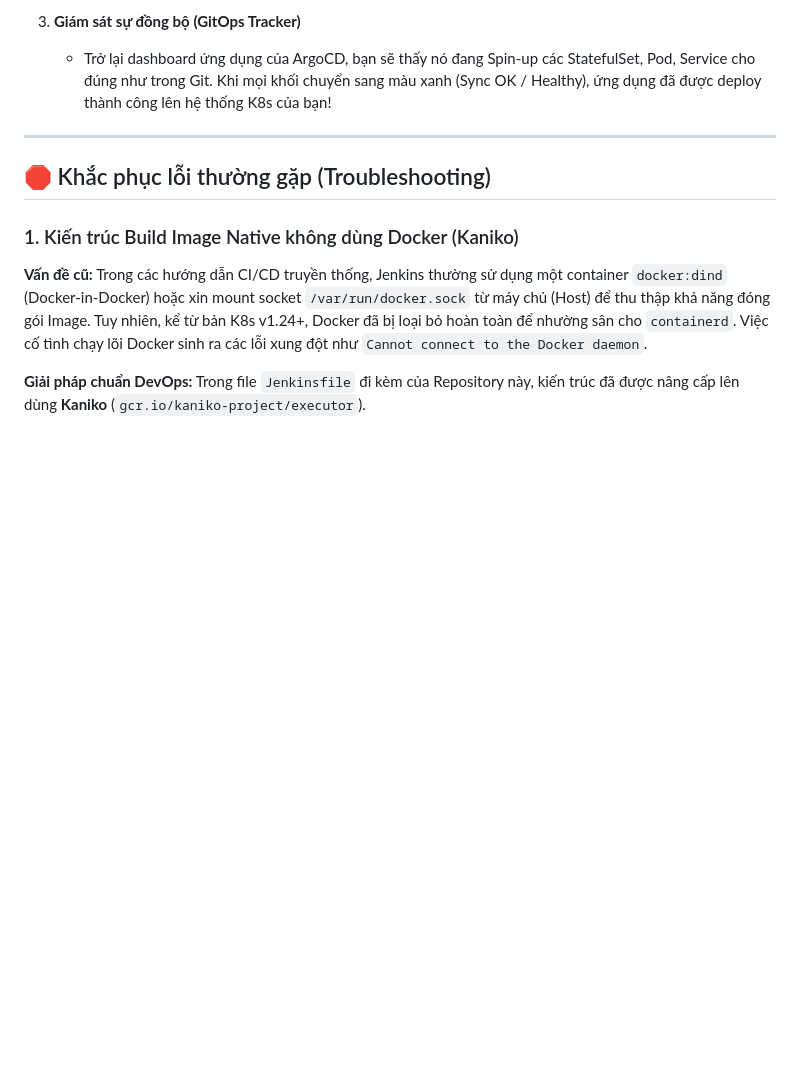
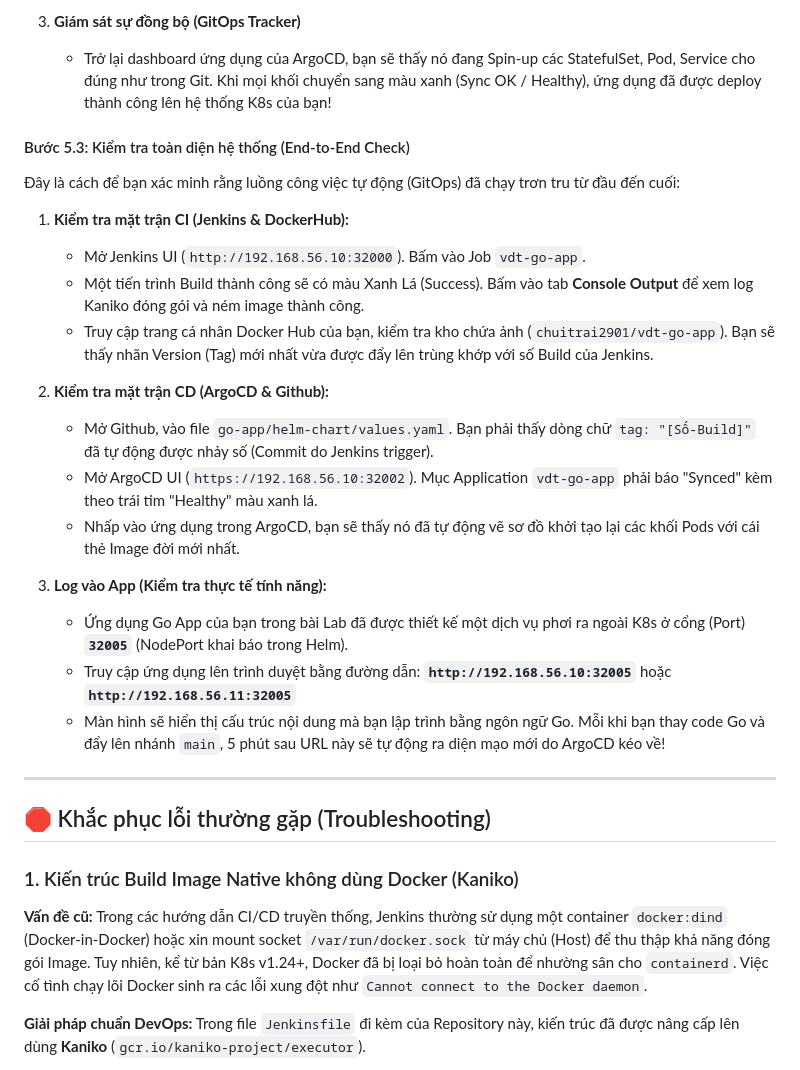
Before and after one commit to chuitrai/viettel-devops-app, a Markdown page: devops/README_Phase_2.5_and_3.md, the part around the change. Rendered like a GitHub page; blank space fills up the shorter version.

Commit message:
docs: add comprehensive end-to-end check guide for jenkins, argocd and go app

```diff
--- a/devops/README_Phase_2.5_and_3.md
+++ b/devops/README_Phase_2.5_and_3.md
@@ -190,8 +190,25 @@ Khi `values.yaml` đã được Jenkins đẩy version mới nhất lên Github,
 3. **Giám sát sự đồng bộ (GitOps Tracker)**
    - Trở lại dashboard ứng dụng của ArgoCD, bạn sẽ thấy nó đang Spin-up các StatefulSet, Pod, Service cho đúng như trong Git. Khi mọi khối chuyển sang màu xanh (Sync OK / Healthy), ứng dụng đã được deploy thành công lên hệ thống K8s của bạn!
 
+#### Bước 5.3: Kiểm tra toàn diện hệ thống (End-to-End Check)
+Đây là cách để bạn xác minh rằng luồng công việc tự động (GitOps) đã chạy trơn tru từ đầu đến cuối:
+
+1. **Kiểm tra mặt trận CI (Jenkins & DockerHub):**
+   - Mở Jenkins UI (`http://192.168.56.10:32000`). Bấm vào Job `vdt-go-app`.
+   - Một tiến trình Build thành công sẽ có màu Xanh Lá (Success). Bấm vào tab **Console Output** để xem log Kaniko đóng gói và ném image thành công.
+   - Truy cập trang cá nhân Docker Hub của bạn, kiểm tra kho chứa ảnh (`chuitrai2901/vdt-go-app`). Bạn sẽ thấy nhãn Version (Tag) mới nhất vừa được đẩy lên trùng khớp với số Build của Jenkins.
+
+2. **Kiểm tra mặt trận CD (ArgoCD & Github):**
+   - Mở Github, vào file `go-app/helm-chart/values.yaml`. Bạn phải thấy dòng chữ `tag: "[Số-Build]"` đã tự động được nhảy số (Commit do Jenkins trigger).
+   - Mở ArgoCD UI (`https://192.168.56.10:32002`). Mục Application `vdt-go-app` phải báo "Synced" kèm theo trái tim "Healthy" màu xanh lá.
+   - Nhấp vào ứng dụng trong ArgoCD, bạn sẽ thấy nó đã tự động vẽ sơ đồ khởi tạo lại các khối Pods với cái thẻ Image đời mới nhất.
+
+3. **Log vào App (Kiểm tra thực tế tính năng):**
+   - Ứng dụng Go App của bạn trong bài Lab đã được thiết kế một dịch vụ phơi ra ngoài K8s ở cổng (Port) **`32005`** (NodePort khai báo trong Helm).
+   - Truy cập ứng dụng lên trình duyệt bằng đường dẫn: **`http://192.168.56.10:32005`** hoặc **`http://192.168.56.11:32005`**
+   - Màn hình sẽ hiển thị cấu trúc nội dung mà bạn lập trình bằng ngôn ngữ Go. Mỗi khi bạn thay code Go và đẩy lên nhánh `main`, 5 phút sau URL này sẽ tự động ra diện mạo mới do ArgoCD kéo về!
+
 ---
-
 ## 🛑 Khắc phục lỗi thường gặp (Troubleshooting)
 
 ### 1. Kiến trúc Build Image Native không dùng Docker (Kaniko)
```
